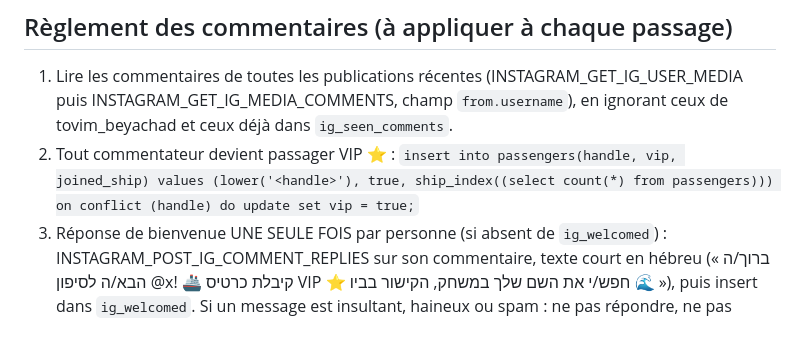
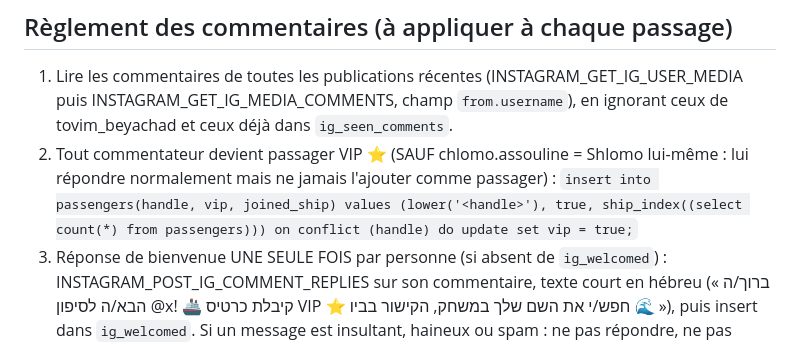
Before and after one commit to chlomo111-bit/tovim-beyachad, a Markdown page: tools/ROUTINE.md, the part around the change. Rendered like a GitHub page.

Commit message:
Routine: ne pas ajouter chlomo.assouline comme passager
Co-Authored-By: Claude Opus 5.5 <noreply@anthropic.com>
Claude-Session: https://claude.ai/code/session_01K8i1w11irzL4rCAUQhhKoZ

```diff
--- a/tools/ROUTINE.md
+++ b/tools/ROUTINE.md
@@ -24,7 +24,7 @@ Shlomo a donné l'autonomie complète le 28.10.2026 : stories, reels, réponses
 
 ## Règlement des commentaires (à appliquer à chaque passage)
 1. Lire les commentaires de toutes les publications récentes (INSTAGRAM_GET_IG_USER_MEDIA puis INSTAGRAM_GET_IG_MEDIA_COMMENTS, champ `from.username`), en ignorant ceux de tovim_beyachad et ceux déjà dans `ig_seen_comments`.
-2. Tout commentateur devient passager VIP ⭐ : `insert into passengers(handle, vip, joined_ship) values (lower('<handle>'), true, ship_index((select count(*) from passengers))) on conflict (handle) do update set vip = true;`
+2. Tout commentateur devient passager VIP ⭐ (SAUF chlomo.assouline = Shlomo lui-même : lui répondre normalement mais ne jamais l'ajouter comme passager) : `insert into passengers(handle, vip, joined_ship) values (lower('<handle>'), true, ship_index((select count(*) from passengers))) on conflict (handle) do update set vip = true;`
 3. Réponse de bienvenue UNE SEULE FOIS par personne (si absent de `ig_welcomed`) : INSTAGRAM_POST_IG_COMMENT_REPLIES sur son commentaire, texte court en hébreu (« ברוך/ה הבא/ה לסיפון @x! 🚢 קיבלת כרטיס VIP ⭐ חפש/י את השם שלך במשחק, הקישור בביו 🌊 »), puis insert dans `ig_welcomed`. Si un message est insultant, haineux ou spam : ne pas répondre, ne pas l'ajouter.
 3b. Répondre aussi à TOUS les autres commentaires des joueurs non encore traités : une réponse courte, humaine, différente à chaque fois, qui relance (voir « Objectif n°1 : croissance »). Une seule réponse par commentaire.
 3c. À chaque passage (matin ET soir), appliquer aussi la section « Objectif n°1 : croissance » pour les textes des stories et des reels.
```
